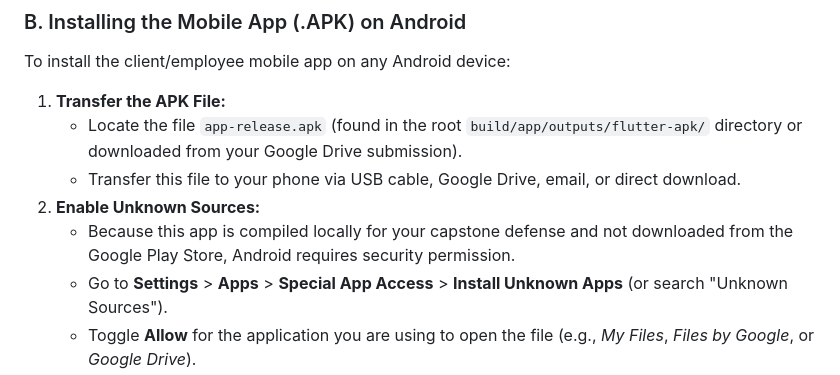
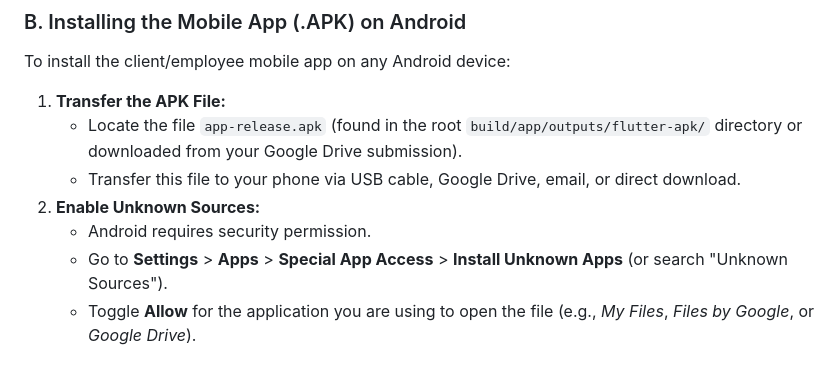
Before and after one commit to MichaelAngeloPFernandez/FieldCheck-App, a Markdown page: User_Manual.md, the part around the change. Rendered like a GitHub page.

Commit message:
docs: Polish Android security configuration description in User Manual

```diff
--- a/User_Manual.md
+++ b/User_Manual.md
@@ -159,7 +159,7 @@ To install the client/employee mobile app on any Android device:
     *   Locate the file `app-release.apk` (found in the root `build/app/outputs/flutter-apk/` directory or downloaded from your Google Drive submission).
     *   Transfer this file to your phone via USB cable, Google Drive, email, or direct download.
 2.  **Enable Unknown Sources:**
-    *   Because this app is compiled locally for your capstone defense and not downloaded from the Google Play Store, Android requires security permission.
+    *   Android requires security permission.
     *   Go to **Settings** > **Apps** > **Special App Access** > **Install Unknown Apps** (or search "Unknown Sources").
     *   Toggle **Allow** for the application you are using to open the file (e.g., *My Files*, *Files by Google*, or *Google Drive*).
 3.  **Install the APK:**
```
